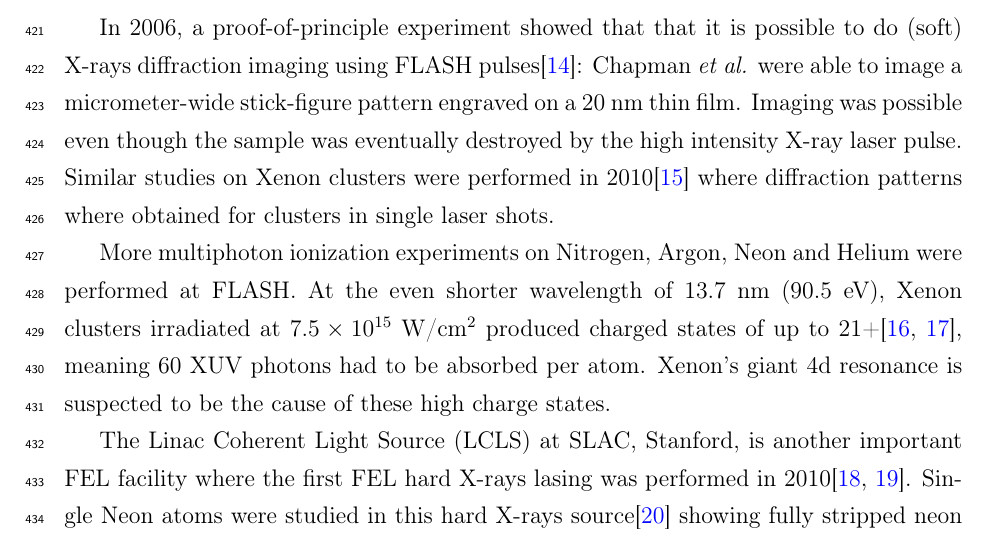
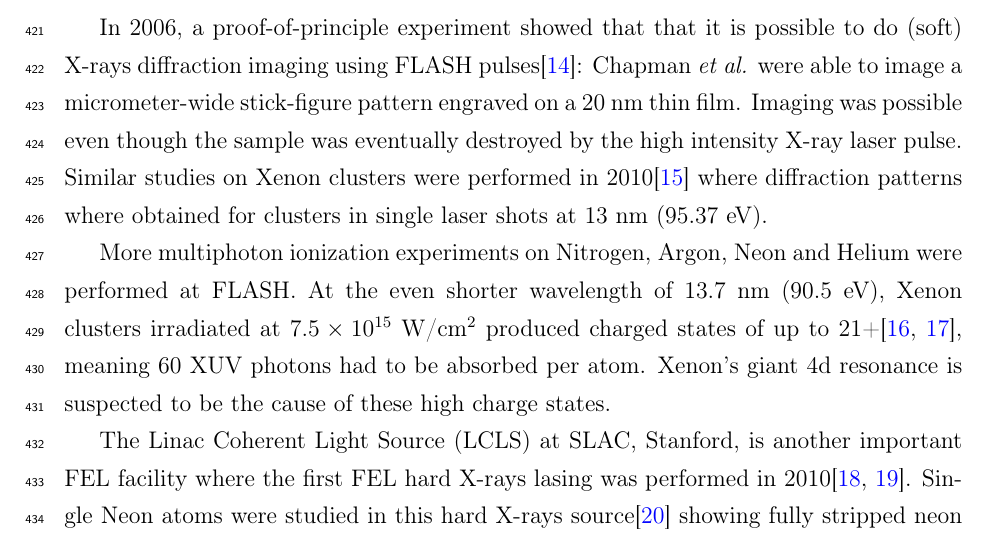
Before and after one commit to nbigaouette/thesis, a LaTeX thesis (thesis.tex, which reads introduction_detailed.tex): part of page 18 of 131, cut so that both start at the same text. Compiled offline with pdfLaTeX.

Commit message:
Cleanup LR comment
Clarified Bostedt2010's wavelength
217fd3b059adae11ccfa3f947c16fc4c70f19109, line 187

```diff
--- a/introduction_detailed.tex
+++ b/introduction_detailed.tex
@@ -166,7 +166,8 @@ Chapman \textit{et al.} were able to image a micrometer-wide stick-figure patter
 engraved on a 20 nm thin film. Imaging was possible even though the sample was
 eventually destroyed by the high intensity X-ray laser pulse.
 Similar studies on Xenon clusters were performed in 2010\cite{Bostedt2010} where
-diffraction patterns where obtained for clusters in single laser shots.%wavelength?
+diffraction patterns where obtained for clusters in single laser shots
+at 13 nm (95.37 eV).
 
 More multiphoton
 ionization experiments on Nitrogen, Argon, Neon and Helium were performed at
```
